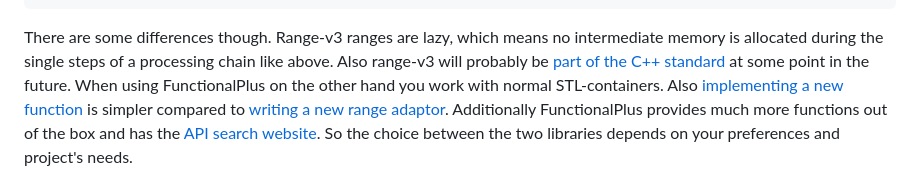
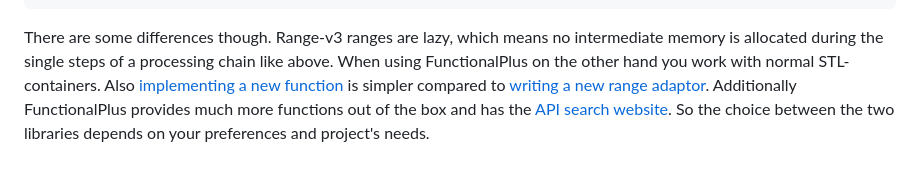
Before and after one commit to Dobiasd/FunctionalPlus, a Markdown page: README.md, the part around one of its changes. GitHub-like rendering.

````diff
--- a/README.md
+++ b/README.md
@@ -340,7 +340,7 @@ const auto result_range_v3 =
         , 0);
 ```
 
-There are some differences though. Range-v3 ranges are lazy, which means no intermediate memory is allocated during the single steps of a processing chain like above. Also range-v3 will probably be [part of the C++ standard](https://ericniebler.github.io/std/wg21/D4128.html) at some point in the future.
+There are some differences though. Range-v3 ranges are lazy, which means no intermediate memory is allocated during the single steps of a processing chain like above.
 When using FunctionalPlus on the other hand you work with normal STL-containers. Also [implementing a new function](https://github.com/Dobiasd/FunctionalPlus/blob/a17fc716d40a4370eed13f16e7d9105c4cc75e26/include/fplus/generate.hpp#L19) is simpler compared to [writing a new range adaptor](https://github.com/ericniebler/range-v3/blob/4cfcb59c3db1c279d72c64ccf15de3c724a0362d/include/range/v3/algorithm/generate.hpp#L32). Additionally FunctionalPlus provides much more functions out of the box and has the [API search website](http://www.editgym.com/fplus-api-search/). So the choice between the two libraries depends on your preferences and project's needs.
 
 
````
Also changed, not shown: other parts of README.md (+1 -1 lines).
